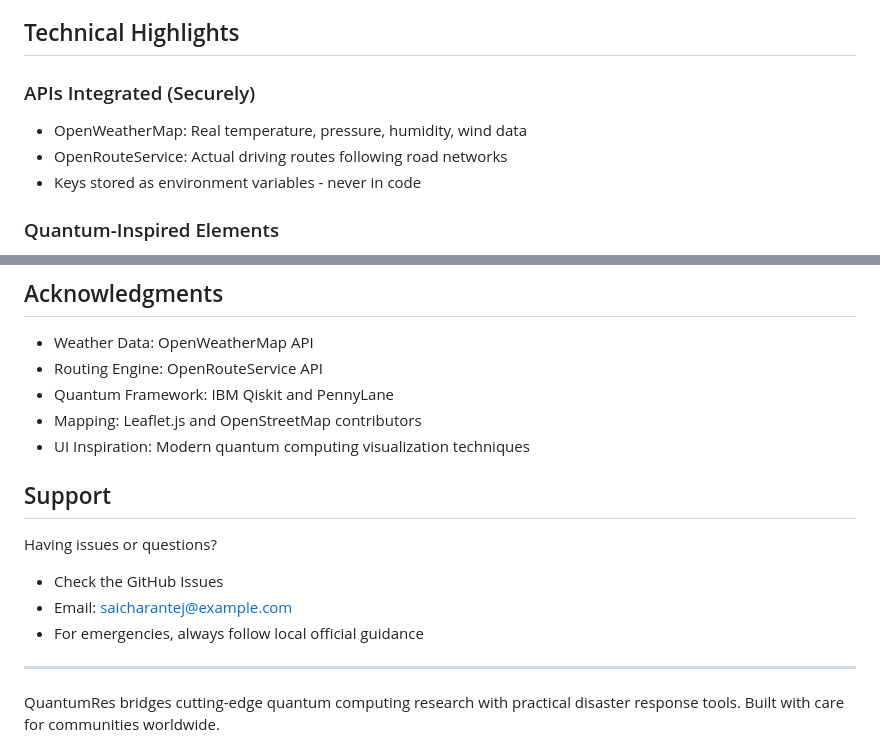
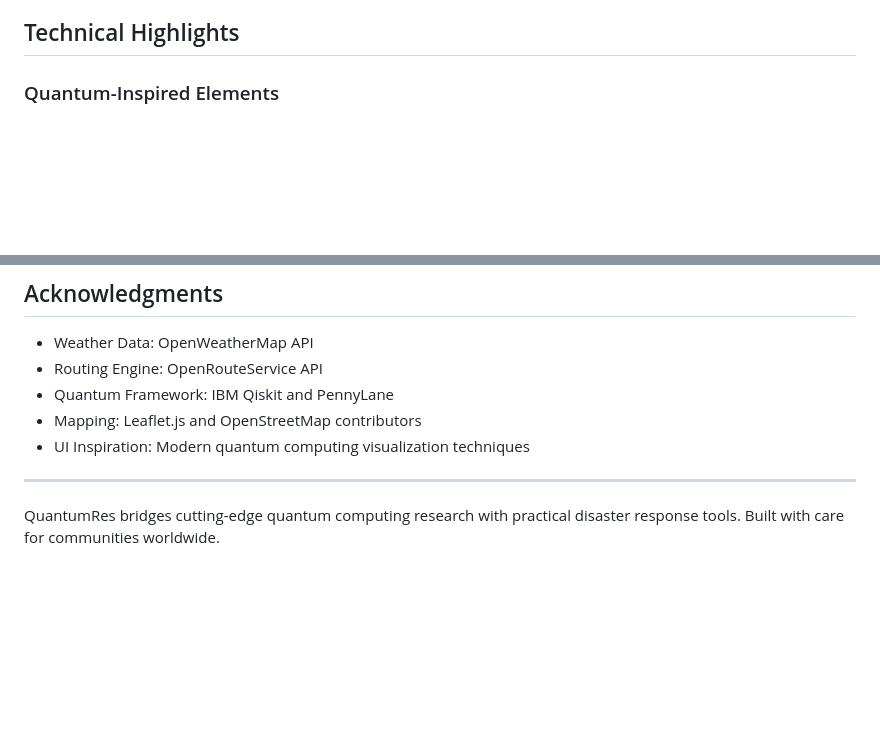
Before and after one commit to SAICHARAN-TEJ/QISKIT, a Markdown page: README.md, 2 parts joined by grey strips. Rendered like a GitHub page; blank space fills up the shorter version.

Commit message:
Update README: removed Support and API sections for cleaner documentation

```diff
--- a/README.md
+++ b/README.md
@@ -72,11 +72,6 @@ Location Input
 - Simulation Mode: Test scenarios for preparedness drills
 
 ## Technical Highlights
-
-### APIs Integrated (Securely)
-- OpenWeatherMap: Real temperature, pressure, humidity, wind data
-- OpenRouteService: Actual driving routes following road networks
-- Keys stored as environment variables - never in code
 
 ### Quantum-Inspired Elements
 - Variational Circuits: For complex pattern recognition in weather data
@@ -166,12 +161,6 @@ MIT License - see LICENSE for details
 - Mapping: Leaflet.js and OpenStreetMap contributors
 - UI Inspiration: Modern quantum computing visualization techniques
 
-## Support
-
-Having issues or questions?
-- Check the GitHub Issues
-- Email: saicharantej@example.com
-- For emergencies, always follow local official guidance
 
 ---
 
```
